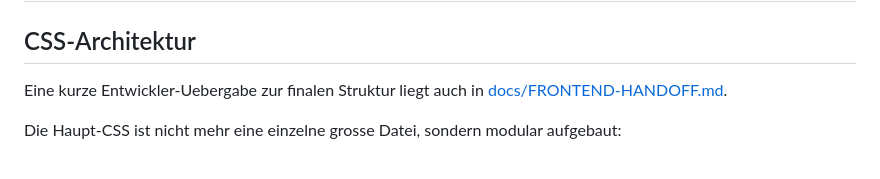
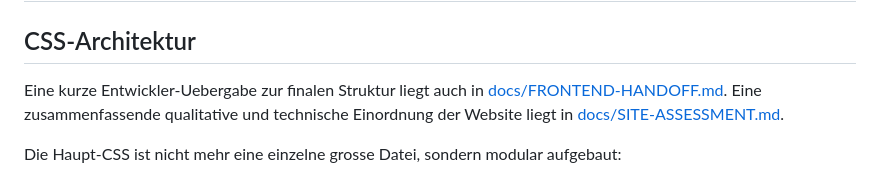
Before and after one commit to IlhanDiler/cmi-website, a Markdown page: README.md, the part around the change. GitHub-like rendering.

Commit message:
Add site assessment documentation

```diff
--- a/README.md
+++ b/README.md
@@ -3,6 +3,7 @@
 ## CSS-Architektur
 
 Eine kurze Entwickler-Uebergabe zur finalen Struktur liegt auch in [docs/FRONTEND-HANDOFF.md](docs/FRONTEND-HANDOFF.md).
+Eine zusammenfassende qualitative und technische Einordnung der Website liegt in [docs/SITE-ASSESSMENT.md](docs/SITE-ASSESSMENT.md).
 
 Die Haupt-CSS ist nicht mehr eine einzelne grosse Datei, sondern modular aufgebaut:
 
```
Also changed, not shown: docs/SITE-ASSESSMENT.md (added, +113 -0 lines).
